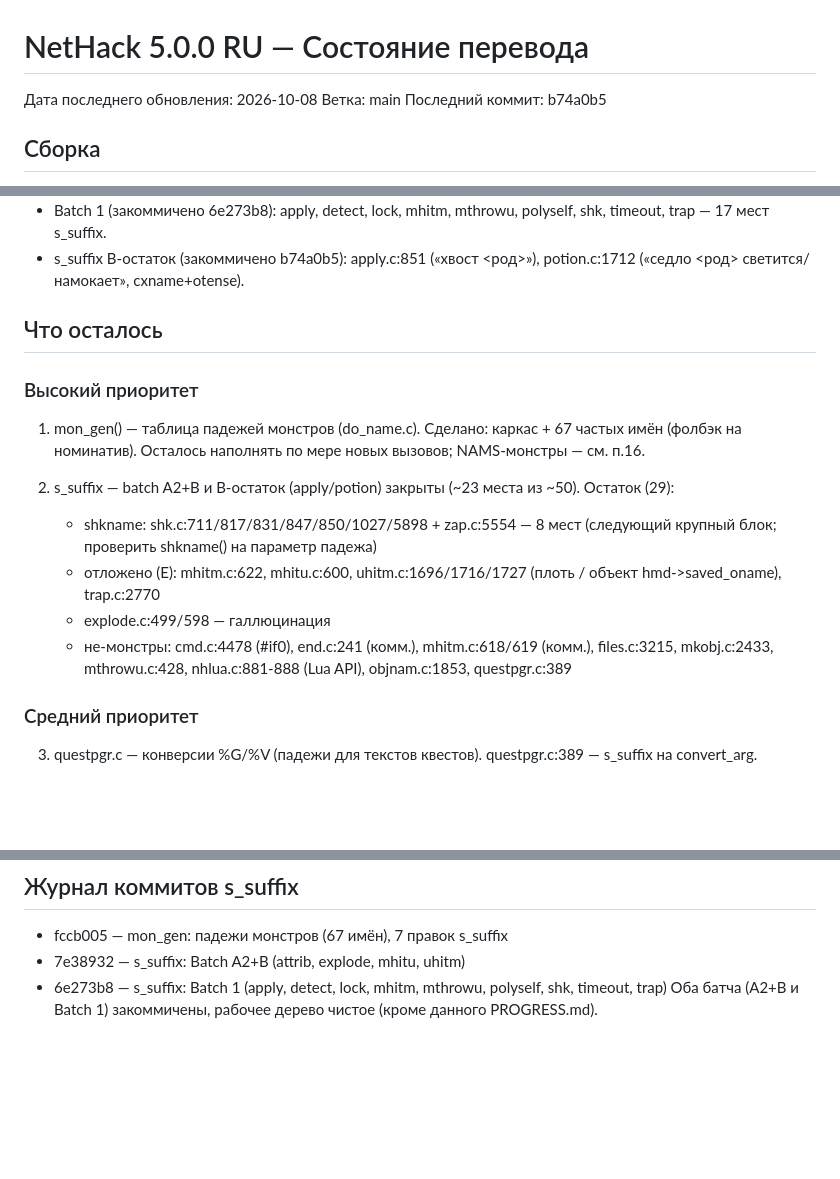
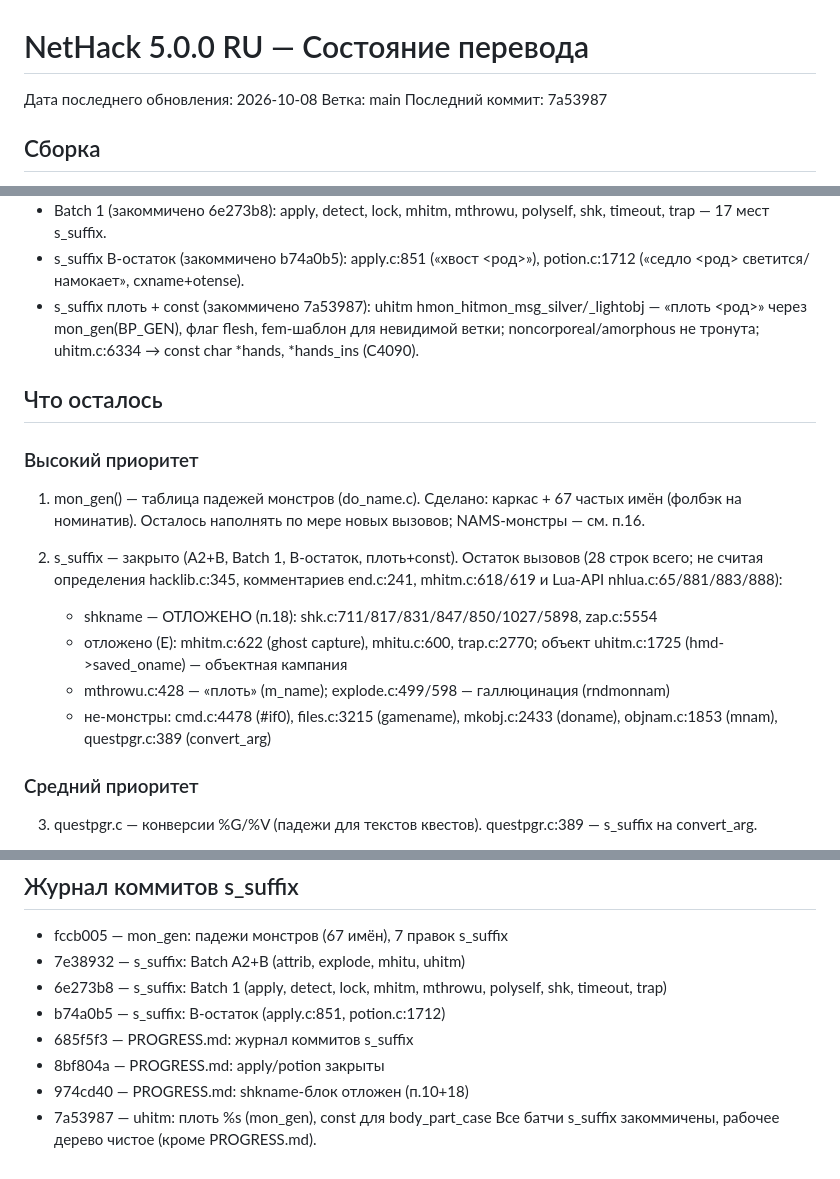
Before and after one commit to Skadga/nethack-ru, a Markdown page: PROGRESS.md, 3 parts joined by grey strips. Drawn GitHub-style; blank space fills up the shorter version.

Commit message:
PROGRESS.md: uhitm плоть+const закрыты, остаток s_suffix

```diff
--- a/PROGRESS.md
+++ b/PROGRESS.md
@@ -2,7 +2,7 @@
 
 Дата последнего обновления: 2026-10-08
 Ветка: main
-Последний коммит: b74a0b5
+Последний коммит: 7a53987
 
 ## Сборка
 
@@ -47,6 +47,10 @@
   polyself, shk, timeout, trap — 17 мест s_suffix.
 - s_suffix B-остаток (закоммичено b74a0b5): apply.c:851 («хвост <род>»),
   potion.c:1712 («седло <род> светится/намокает», cxname+otense).
+- s_suffix плоть + const (закоммичено 7a53987): uhitm
+  hmon_hitmon_msg_silver/_lightobj — «плоть <род>» через mon_gen(BP_GEN),
+  флаг flesh, fem-шаблон для невидимой ветки; noncorporeal/amorphous не
+  тронута; uhitm.c:6334 → const char *hands, *hands_ins (C4090).
 
 ## Что осталось
 
@@ -56,16 +60,17 @@
    67 частых имён (фолбэк на номинатив). Осталось наполнять по мере
    новых вызовов; NAMS-монстры — см. п.16.
 
-2. s_suffix — batch A2+B и B-остаток (apply/potion) закрыты
-   (~23 места из ~50). Остаток (29):
-   - shkname: shk.c:711/817/831/847/850/1027/5898 + zap.c:5554 — 8 мест
-     (следующий крупный блок; проверить shkname() на параметр падежа)
-   - отложено (E): mhitm.c:622, mhitu.c:600, uhitm.c:1696/1716/1727
-     (плоть / объект hmd->saved_oname), trap.c:2770
-   - explode.c:499/598 — галлюцинация
-   - не-монстры: cmd.c:4478 (#if0), end.c:241 (комм.), mhitm.c:618/619
-     (комм.), files.c:3215, mkobj.c:2433, mthrowu.c:428, nhlua.c:881-888
-     (Lua API), objnam.c:1853, questpgr.c:389
+2. s_suffix — закрыто (A2+B, Batch 1, B-остаток, плоть+const).
+   Остаток вызовов (28 строк всего; не считая определения hacklib.c:345,
+   комментариев end.c:241, mhitm.c:618/619 и Lua-API nhlua.c:65/881/883/888):
+   - shkname — ОТЛОЖЕНО (п.18): shk.c:711/817/831/847/850/1027/5898,
+     zap.c:5554
+   - отложено (E): mhitm.c:622 (ghost capture), mhitu.c:600, trap.c:2770;
+     объект uhitm.c:1725 (hmd->saved_oname) — объектная кампания
+   - mthrowu.c:428 — «плоть» (m_name); explode.c:499/598 — галлюцинация
+     (rndmonnam)
+   - не-монстры: cmd.c:4478 (#if0), files.c:3215 (gamename),
+     mkobj.c:2433 (doname), objnam.c:1853 (mnam), questpgr.c:389 (convert_arg)
 
 ### Средний приоритет
 
@@ -140,5 +145,9 @@
 - 7e38932 — s_suffix: Batch A2+B (attrib, explode, mhitu, uhitm)
 - 6e273b8 — s_suffix: Batch 1 (apply, detect, lock, mhitm, mthrowu,
   polyself, shk, timeout, trap)
-Оба батча (A2+B и Batch 1) закоммичены, рабочее дерево чистое
-(кроме данного PROGRESS.md).
+- b74a0b5 — s_suffix: B-остаток (apply.c:851, potion.c:1712)
+- 685f5f3 — PROGRESS.md: журнал коммитов s_suffix
+- 8bf804a — PROGRESS.md: apply/potion закрыты
+- 974cd40 — PROGRESS.md: shkname-блок отложен (п.10+18)
+- 7a53987 — uhitm: плоть %s (mon_gen), const для body_part_case
+Все батчи s_suffix закоммичены, рабочее дерево чистое (кроме PROGRESS.md).
```
